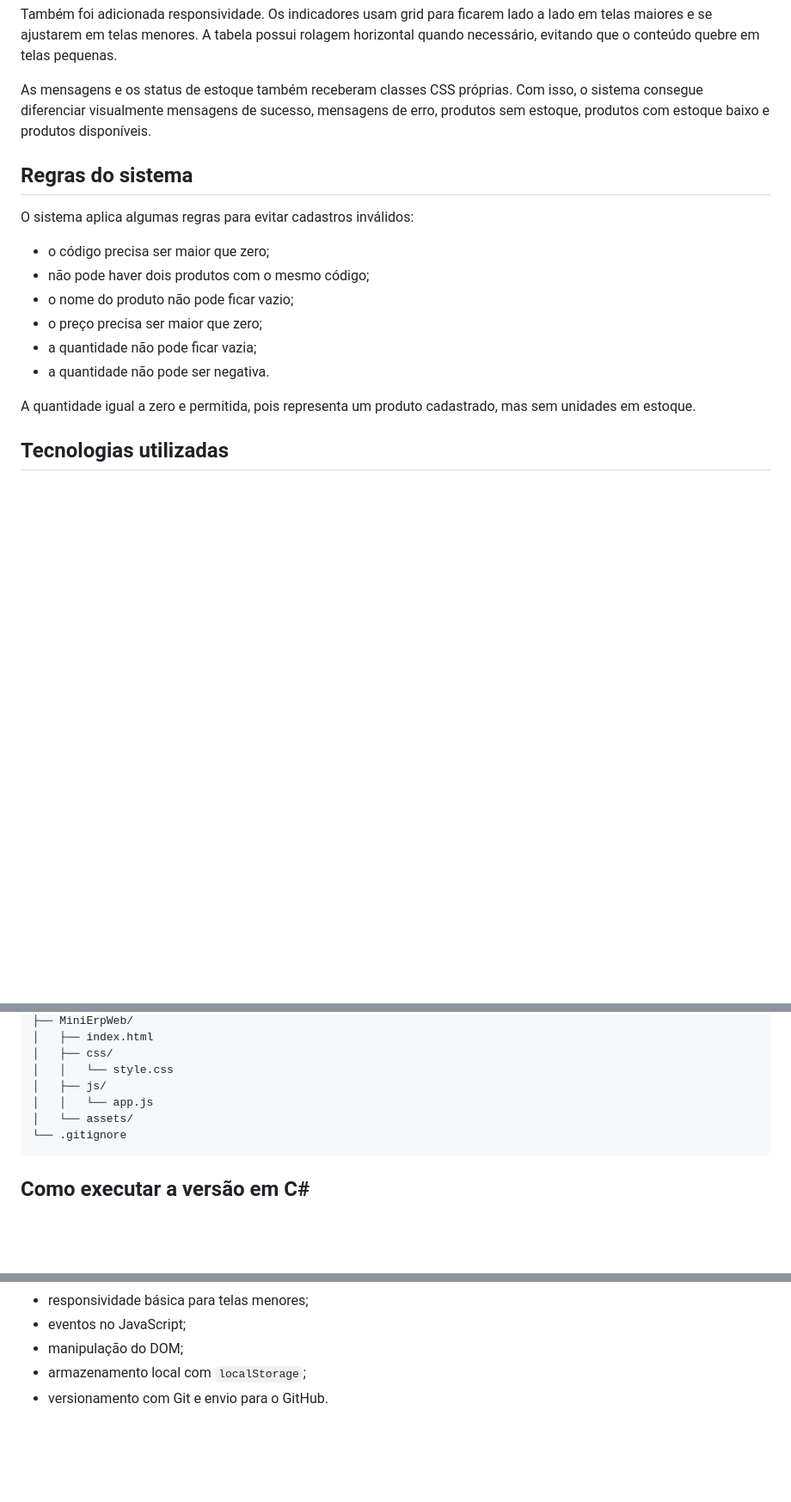
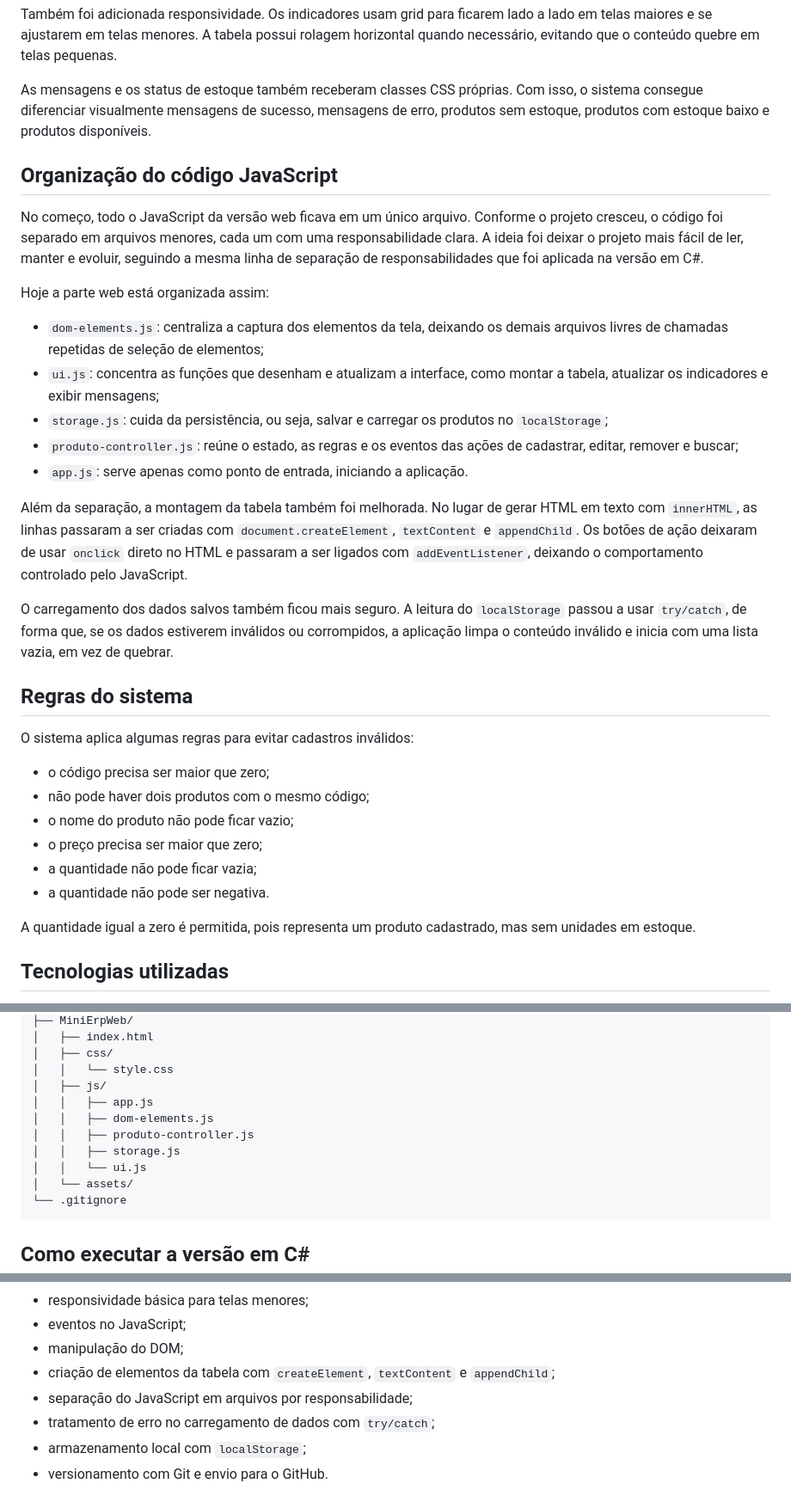
Before and after one commit to Fernando-0904/mini---erp, a Markdown page: README.md, 3 parts joined by grey strips. Shown at 86% size. Rendered like a GitHub page; blank space fills up the shorter version.

````diff
--- a/README.md
+++ b/README.md
@@ -77,6 +77,22 @@ Também foi adicionada responsividade. Os indicadores usam grid para ficarem lad
 
 As mensagens e os status de estoque também receberam classes CSS próprias. Com isso, o sistema consegue diferenciar visualmente mensagens de sucesso, mensagens de erro, produtos sem estoque, produtos com estoque baixo e produtos disponíveis.
 
+## Organização do código JavaScript
+
+No começo, todo o JavaScript da versão web ficava em um único arquivo. Conforme o projeto cresceu, o código foi separado em arquivos menores, cada um com uma responsabilidade clara. A ideia foi deixar o projeto mais fácil de ler, manter e evoluir, seguindo a mesma linha de separação de responsabilidades que foi aplicada na versão em C#.
+
+Hoje a parte web está organizada assim:
+
+- `dom-elements.js`: centraliza a captura dos elementos da tela, deixando os demais arquivos livres de chamadas repetidas de seleção de elementos;
+- `ui.js`: concentra as funções que desenham e atualizam a interface, como montar a tabela, atualizar os indicadores e exibir mensagens;
+- `storage.js`: cuida da persistência, ou seja, salvar e carregar os produtos no `localStorage`;
+- `produto-controller.js`: reúne o estado, as regras e os eventos das ações de cadastrar, editar, remover e buscar;
+- `app.js`: serve apenas como ponto de entrada, iniciando a aplicação.
+
+Além da separação, a montagem da tabela também foi melhorada. No lugar de gerar HTML em texto com `innerHTML`, as linhas passaram a ser criadas com `document.createElement`, `textContent` e `appendChild`. Os botões de ação deixaram de usar `onclick` direto no HTML e passaram a ser ligados com `addEventListener`, deixando o comportamento controlado pelo JavaScript.
+
+O carregamento dos dados salvos também ficou mais seguro. A leitura do `localStorage` passou a usar `try/catch`, de forma que, se os dados estiverem inválidos ou corrompidos, a aplicação limpa o conteúdo inválido e inicia com uma lista vazia, em vez de quebrar.
+
 ## Regras do sistema
 
 O sistema aplica algumas regras para evitar cadastros inválidos:
@@ -88,7 +104,7 @@ O sistema aplica algumas regras para evitar cadastros inválidos:
 - a quantidade não pode ficar vazia;
 - a quantidade não pode ser negativa.
 
-A quantidade igual a zero e permitida, pois representa um produto cadastrado, mas sem unidades em estoque.
+A quantidade igual a zero é permitida, pois representa um produto cadastrado, mas sem unidades em estoque.
 
 ## Tecnologias utilizadas
 
@@ -113,7 +129,11 @@ projeto erp/
 │   ├── css/
 │   │   └── style.css
 │   ├── js/
-│   │   └── app.js
+│   │   ├── app.js
+│   │   ├── dom-elements.js
+│   │   ├── produto-controller.js
+│   │   ├── storage.js
+│   │   └── ui.js
 │   └── assets/
 └── .gitignore
 ```
@@ -166,6 +207,9 @@ Durante o desenvolvimento, foram praticados:
 - responsividade básica para telas menores;
 - eventos no JavaScript;
 - manipulação do DOM;
+- criação de elementos da tabela com `createElement`, `textContent` e `appendChild`;
+- separação do JavaScript em arquivos por responsabilidade;
+- tratamento de erro no carregamento de dados com `try/catch`;
 - armazenamento local com `localStorage`;
 - versionamento com Git e envio para o GitHub.
 
````
Also changed, not shown: other parts of README.md (+21 -0 lines).
